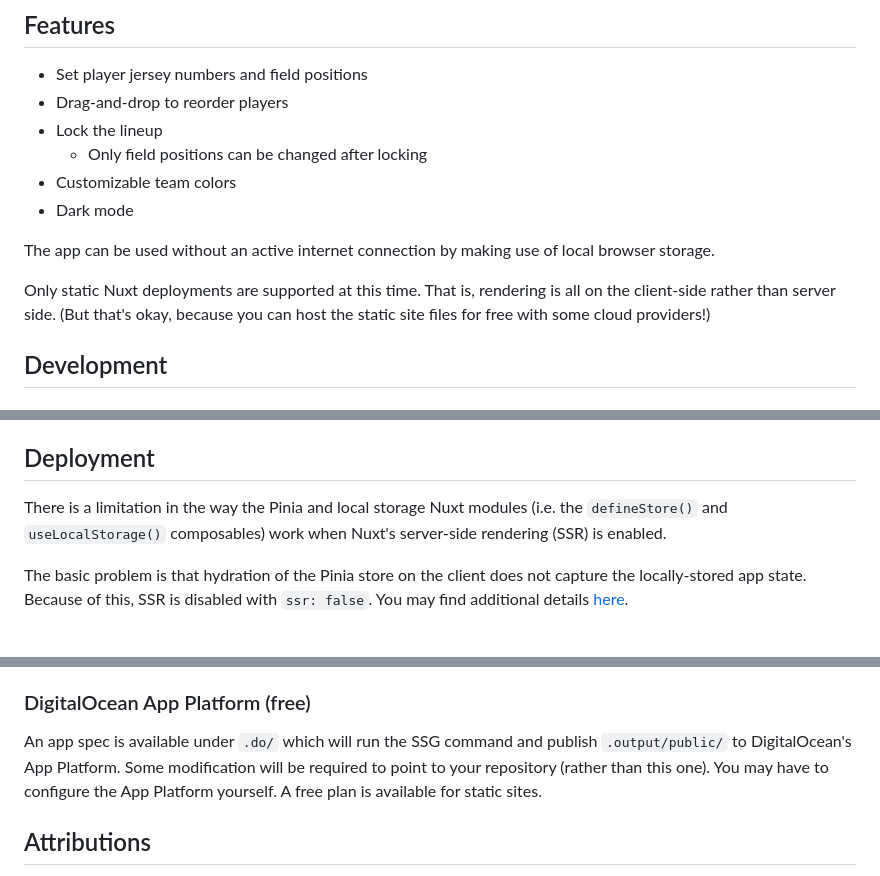
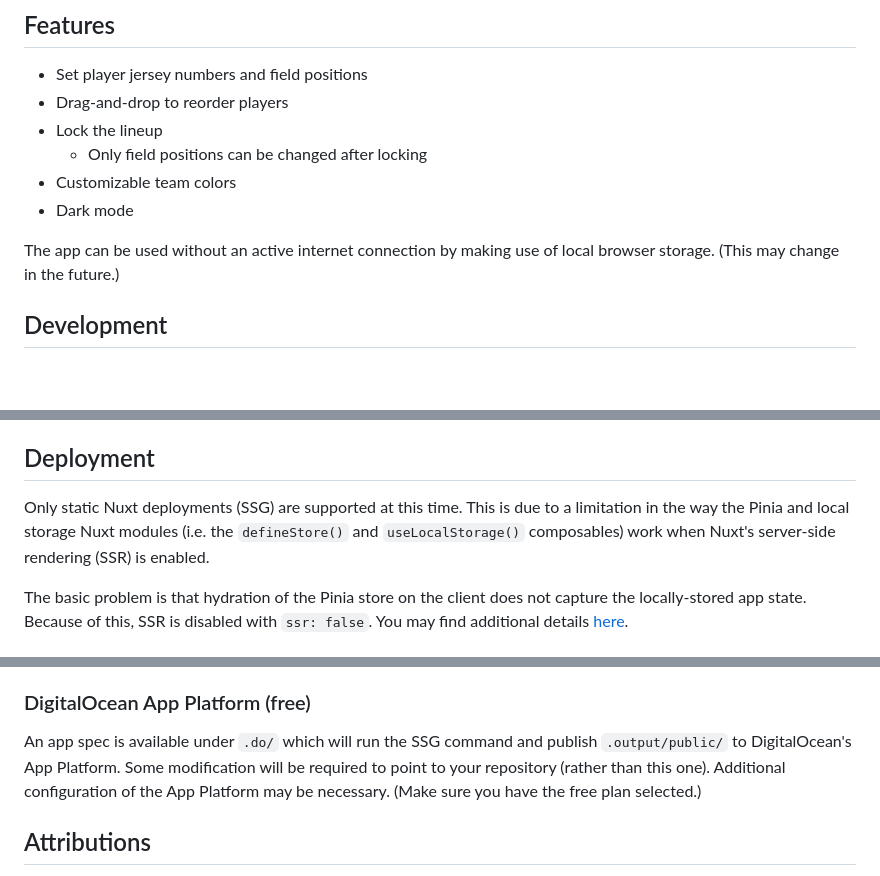
Before and after one commit to krazkidd/lineup, a Markdown page: README.md, 3 parts joined by grey strips. Drawn GitHub-style; blank space fills up the shorter version.

Commit message:
Clarify README.

```diff
--- a/README.md
+++ b/README.md
@@ -17,9 +17,7 @@ License: AGPLv3 (see LICENSE.md file)
 * Customizable team colors
 * Dark mode
 
-The app can be used without an active internet connection by making use of local browser storage.
-
-Only static Nuxt deployments are supported at this time. That is, rendering is all on the client-side rather than server side. (But that's okay, because you can host the static site files for free with some cloud providers!)
+The app can be used without an active internet connection by making use of local browser storage. (This may change in the future.)
 
 ## Development
 
@@ -45,7 +43,7 @@ The server listens on http://localhost:3000/.
 
 ## Deployment
 
-There is a limitation in the way the Pinia and local storage Nuxt modules (i.e. the `defineStore()` and `useLocalStorage()` composables) work when Nuxt's server-side rendering (SSR) is enabled.
+Only static Nuxt deployments (SSG) are supported at this time. This is due to a limitation in the way the Pinia and local storage Nuxt modules (i.e. the `defineStore()` and `useLocalStorage()` composables) work when Nuxt's server-side rendering (SSR) is enabled.
 
 The basic problem is that hydration of the Pinia store on the client does not capture the locally-stored app state. Because of this, SSR is disabled with `ssr: false`. You may find additional details [here](https://github.com/krazkidd/lineup/pull/3).
 
@@ -73,7 +71,7 @@ A workflow is available under `.github/workflows/` which will run the SSG comman
 
 ### DigitalOcean App Platform (free)
 
-An app spec is available under `.do/` which will run the SSG command and publish `.output/public/` to DigitalOcean's App Platform. Some modification will be required to point to your repository (rather than this one). You may have to configure the App Platform yourself. A free plan is available for static sites.
+An app spec is available under `.do/` which will run the SSG command and publish `.output/public/` to DigitalOcean's App Platform. Some modification will be required to point to your repository (rather than this one). Additional configuration of the App Platform may be necessary. (Make sure you have the free plan selected.)
 
 ## Attributions
 
```
